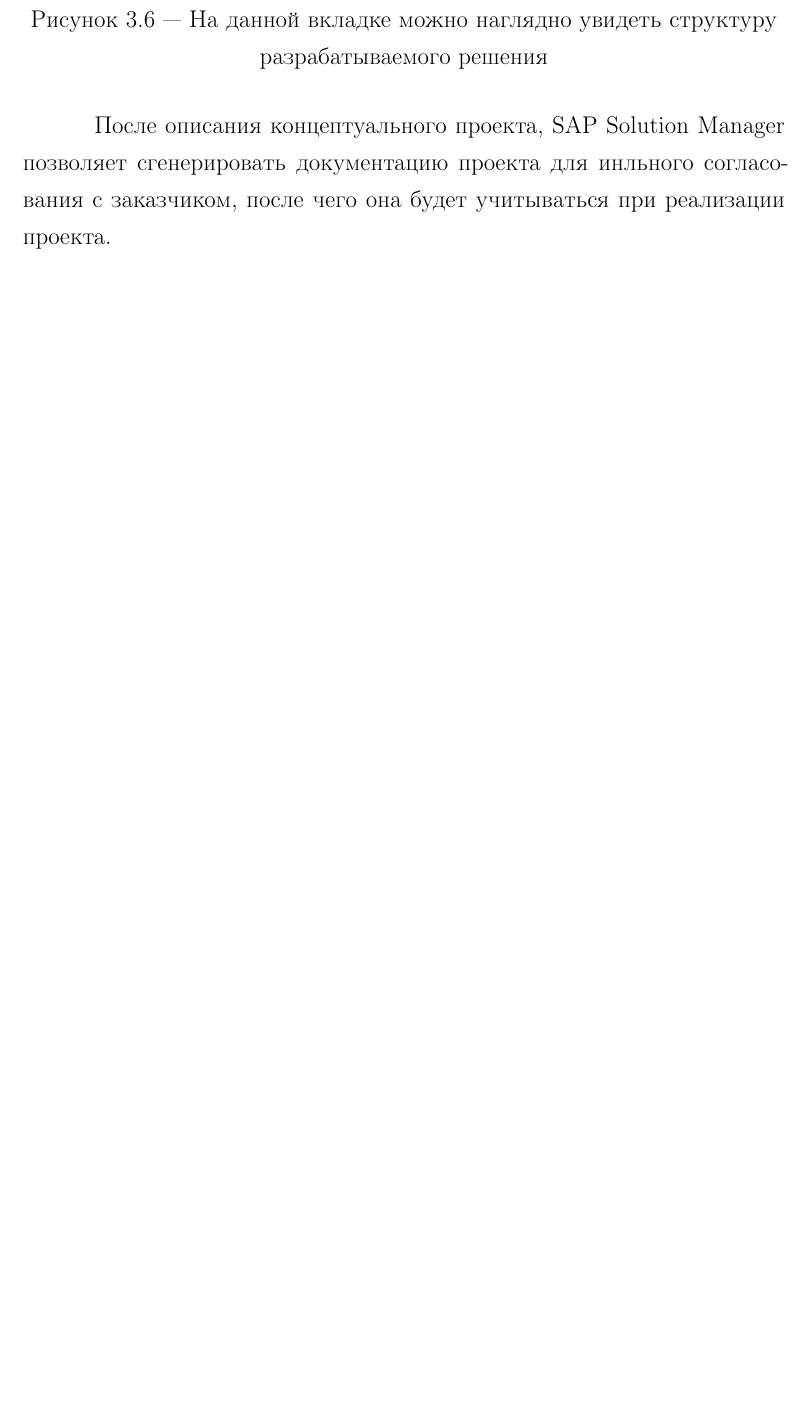
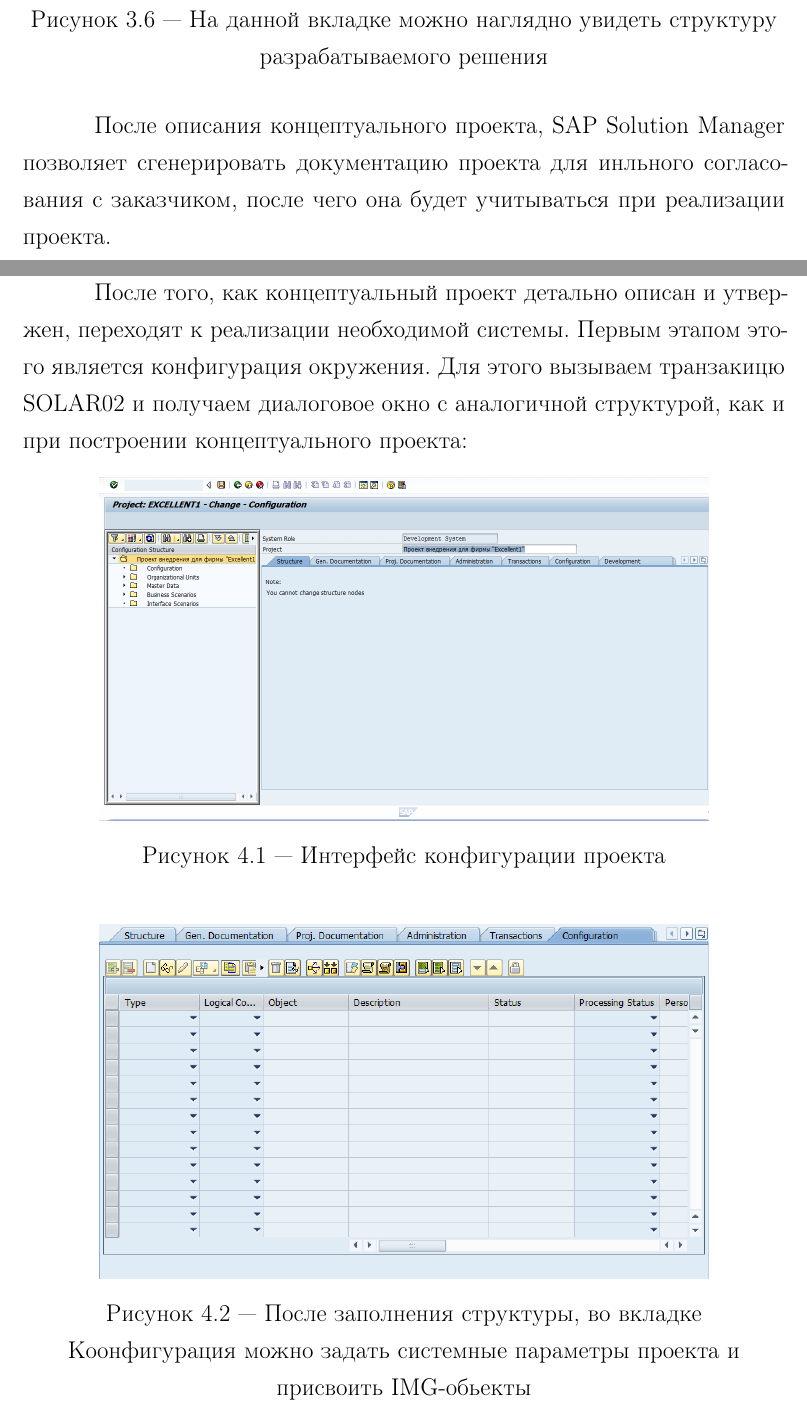
Before and after one commit to Suhoy95/sap-report, a LaTeX document (rpz.tex, which reads 40-configuration.tex): part of page 15 of 20 before the commit and two parts of pages 15 and 16 of 21 after it, the two joined at a grey line, cut so that both start at the same text, the shorter picture padded with empty space. Compiled offline with pdfLaTeX; a LaTeX package or settings file that is missing is left out.

Commit message:
configuration

```diff
--- a/40-configuration.tex
+++ b/40-configuration.tex
@@ -1 +1,13 @@
 \chapter{Конфигурация}
+
+После того, как концептуальный проект детально описан и утвержен, переходят
+к реализации необходимой системы. Первым этапом этого является
+конфигурация окружения. Для этого вызываем транзакицю SOLAR02 и получаем
+диалоговое окно с аналогичной структурой, как и при построении концептуального проекта:
+
+\myImage{Интерфейс конфигурации проекта}{40-config-start}{40-config-start}
+
+\myImage{После заполнения структуры, во вкладке Коонфигурация можно задать системные параметры проекта и присвоить IMG-обьекты}{30-config}{30-config}
+
+\myImage{И из полученной конфигурации, можно сгенерировать руководство по конфигурации проекта
+для тестируемого окружения.}{40-config-doc}{40-config-doc}
```
Also changed, not shown: figures/30-config.png (added), figures/40-config-doc.png (added), figures/40-config-start.png (added).
